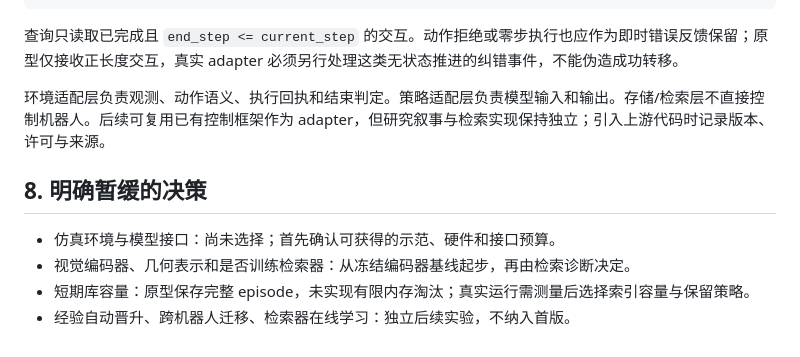
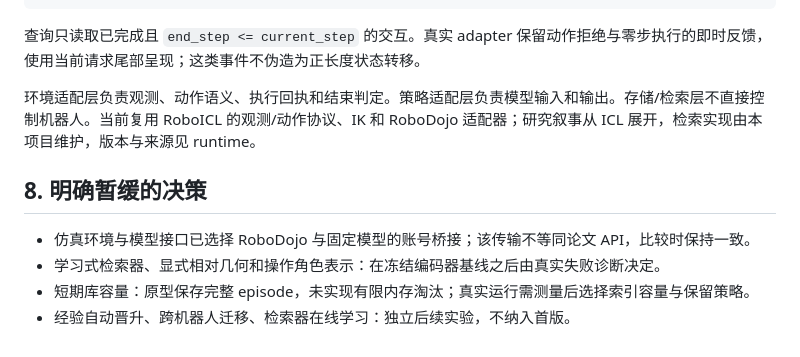
Before and after one commit to zhanxch/RoboRAG, a Markdown page: docs/architecture.md, the part around one of its changes. Drawn GitHub-style.

````diff
--- a/docs/architecture.md
+++ b/docs/architecture.md
@@ -98,13 +98,13 @@ while not done:
 S.close()
 ```
 
-查询只读取已完成且 `end_step <= current_step` 的交互。动作拒绝或零步执行也应作为即时错误反馈保留；原型仅接收正长度交互，真实 adapter 必须另行处理这类无状态推进的纠错事件，不能伪造成功转移。
+查询只读取已完成且 `end_step <= current_step` 的交互。真实 adapter 保留动作拒绝与零步执行的即时反馈，使用当前请求尾部呈现；这类事件不伪造为正长度状态转移。
 
-环境适配层负责观测、动作语义、执行回执和结束判定。策略适配层负责模型输入和输出。存储/检索层不直接控制机器人。后续可复用已有控制框架作为 adapter，但研究叙事与检索实现保持独立；引入上游代码时记录版本、许可与来源。
+环境适配层负责观测、动作语义、执行回执和结束判定。策略适配层负责模型输入和输出。存储/检索层不直接控制机器人。当前复用 RoboICL 的观测/动作协议、IK 和 RoboDojo 适配器；研究叙事从 ICL 展开，检索实现由本项目维护，版本与来源见 runtime。
 
 ## 8. 明确暂缓的决策
 
-- 仿真环境与模型接口：尚未选择；首先确认可获得的示范、硬件和接口预算。
-- 视觉编码器、几何表示和是否训练检索器：从冻结编码器基线起步，再由检索诊断决定。
+- 仿真环境与模型接口已选择 RoboDojo 与固定模型的账号桥接；该传输不等同论文 API，比较时保持一致。
+- 学习式检索器、显式相对几何和操作角色表示：在冻结编码器基线之后由真实失败诊断决定。
 - 短期库容量：原型保存完整 episode，未实现有限内存淘汰；真实运行需测量后选择索引容量与保留策略。
 - 经验自动晋升、跨机器人迁移、检索器在线学习：独立后续实验，不纳入首版。
````
Also changed, not shown: other parts of docs/architecture.md (+10 -10 lines), README.md (+1 -1 lines), docs/experiments.md (+7 -3 lines).
